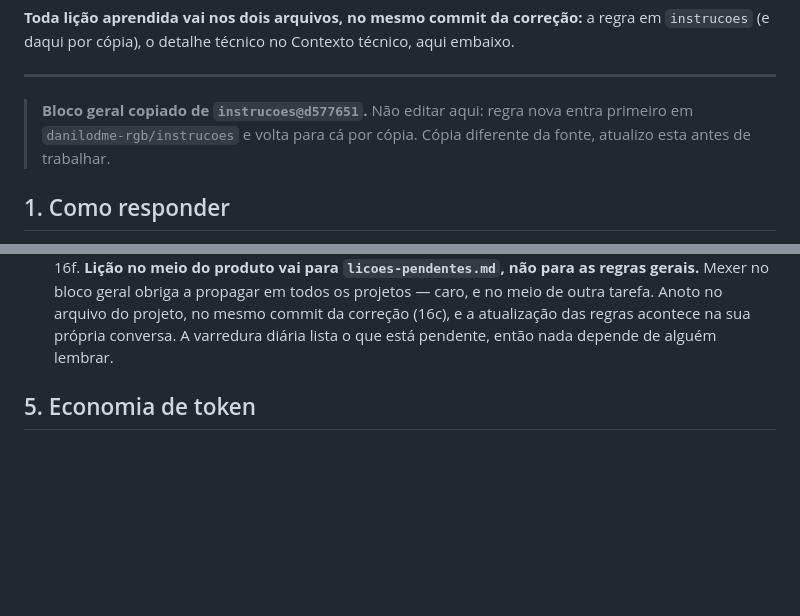
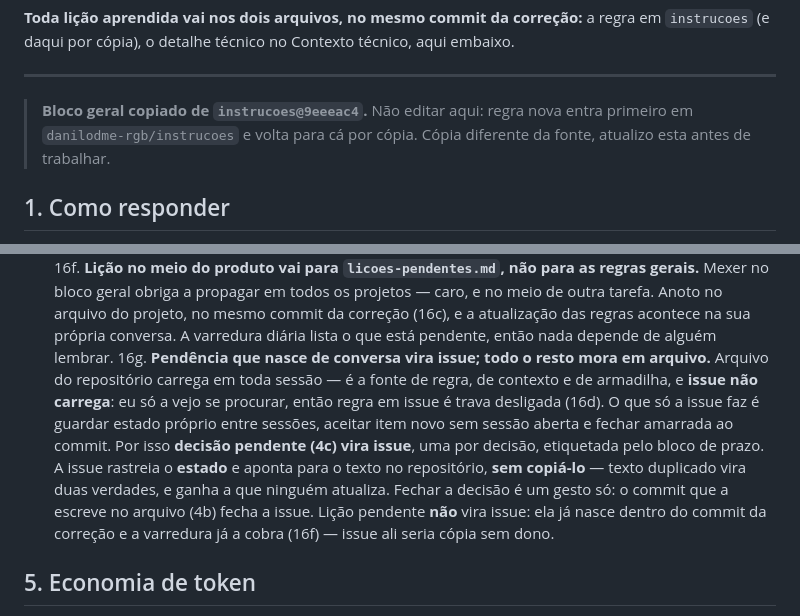
Before and after one commit to danilodme-rgb/App-EDILANE, a Markdown page: CLAUDE.md, 2 parts joined by grey strips. Rendered like a GitHub page; blank space fills up the shorter version.

Commit message:
Copia o bloco geral de instrucoes@9eeeac4 (regra 16g)
Regra nova: pendencia que nasce de conversa vira issue; regra, contexto e
armadilha continuam em arquivo, porque so' o arquivo carrega em toda sessao.
Licao pendente segue em licoes-pendentes.md.

Este projeto nao tem decisao pendente registrada hoje, entao nao ha issue a
criar aqui -- so' a regra, para quando houver.

Co-Authored-By: Claude Opus 5 <noreply@anthropic.com>
Claude-Session: https://claude.ai/code/session_01VuMJv4JEfVV8RSCkxj6h7s

```diff
--- a/CLAUDE.md
+++ b/CLAUDE.md
@@ -14,9 +14,11 @@ anexar (rede fora, acesso negado), tudo bem — a cópia abaixo é completa e va
 
 <!-- inicio-geral -->
 
-> **Bloco geral copiado de `instrucoes@d577651`.** Não editar aqui: regra nova entra
+> **Bloco geral copiado de `instrucoes@9eeeac4`.** Não editar aqui: regra nova entra
 > primeiro em `danilodme-rgb/instrucoes` e volta para cá por cópia. Cópia diferente da
 > fonte, atualizo esta antes de trabalhar.
+
+
 
 
 ## 1. Como responder
@@ -164,6 +166,16 @@ anexar (rede fora, acesso negado), tudo bem — a cópia abaixo é completa e va
     tarefa. Anoto no arquivo do projeto, no mesmo commit da correção (16c), e a atualização
     das regras acontece na sua própria conversa. A varredura diária lista o que está pendente,
     então nada depende de alguém lembrar.
+16g. **Pendência que nasce de conversa vira issue; todo o resto mora em arquivo.** Arquivo do
+    repositório carrega em toda sessão — é a fonte de regra, de contexto e de armadilha, e
+    **issue não carrega**: eu só a vejo se procurar, então regra em issue é trava desligada
+    (16d). O que só a issue faz é guardar estado próprio entre sessões, aceitar item novo sem
+    sessão aberta e fechar amarrada ao commit. Por isso **decisão pendente (4c) vira issue**,
+    uma por decisão, etiquetada pelo bloco de prazo. A issue rastreia o **estado** e aponta
+    para o texto no repositório, **sem copiá-lo** — texto duplicado vira duas verdades, e
+    ganha a que ninguém atualiza. Fechar a decisão é um gesto só: o commit que a escreve no
+    arquivo (4b) fecha a issue. Lição pendente **não** vira issue: ela já nasce dentro do
+    commit da correção e a varredura já a cobra (16f) — issue ali seria cópia sem dono.
 
 ## 5. Economia de token
 
```
